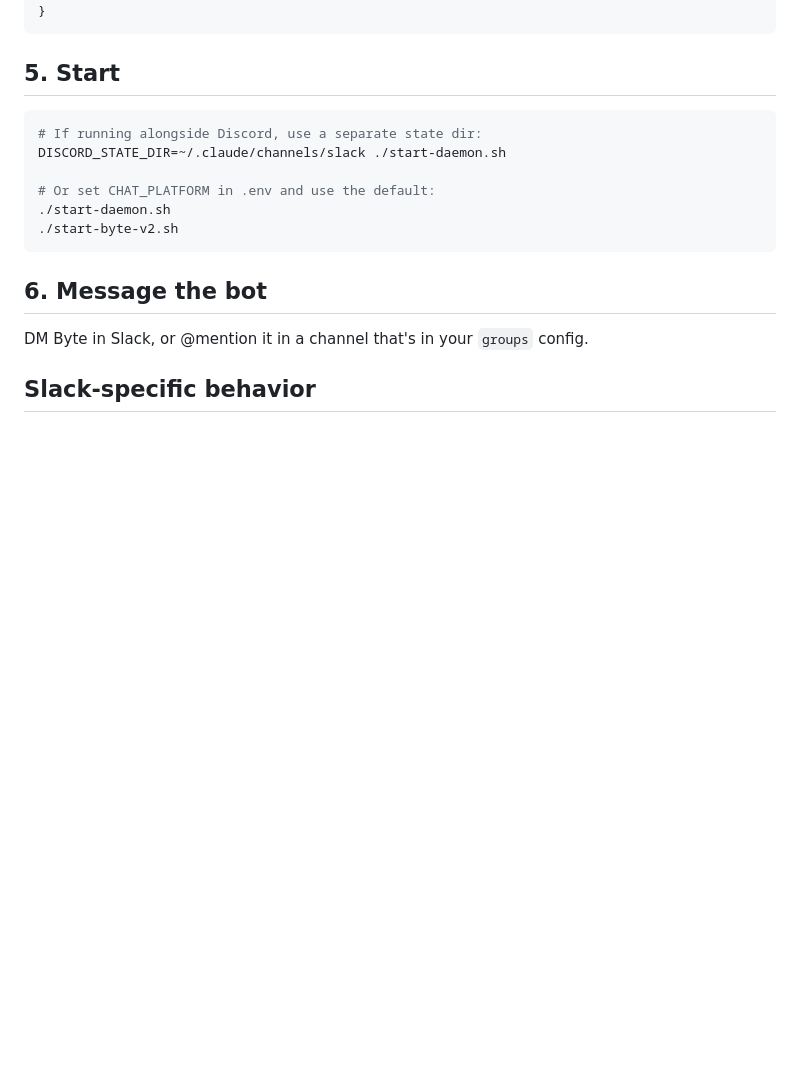
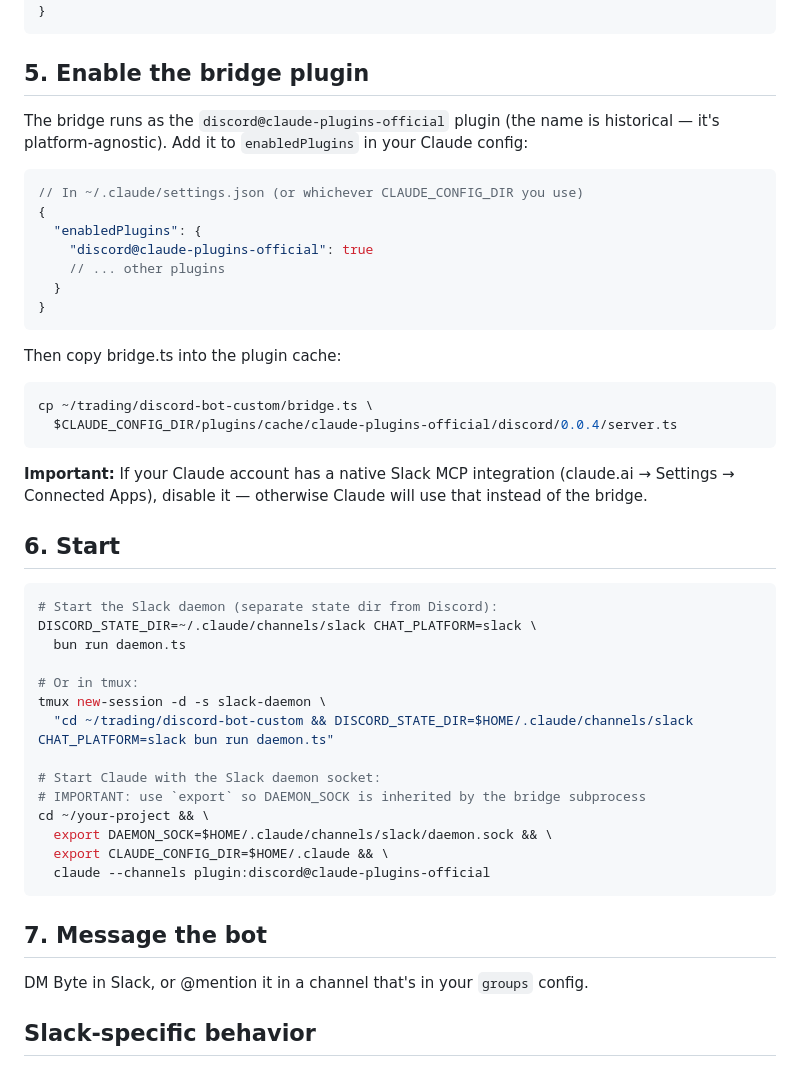
Before and after one commit to Koha101/hydra, a Markdown page: docs/slack.md, the part around the change. Rendered like a GitHub page; blank space fills up the shorter version.

Commit message:
Update docs with Slack deployment lessons
- docs/slack.md: add plugin enablement step, native MCP warning,
  DAEMON_SOCK export requirement, full start commands
- README.md: expand simultaneous platform section with config dir
  isolation, export requirement, and per-platform checklist

Co-Authored-By: Claude Opus 4.6 (1M context) <noreply@anthropic.com>

````diff
--- a/docs/slack.md
+++ b/docs/slack.md
@@ -89,18 +89,49 @@ Create an access.json with your Slack user ID:
 }
 ```
 
-## 5. Start
+## 5. Enable the bridge plugin
+
+The bridge runs as the `discord@claude-plugins-official` plugin (the name is historical — it's platform-agnostic). Add it to `enabledPlugins` in your Claude config:
+
+```jsonc
+// In ~/.claude/settings.json (or whichever CLAUDE_CONFIG_DIR you use)
+{
+  "enabledPlugins": {
+    "discord@claude-plugins-official": true
+    // ... other plugins
+  }
+}
+```
+
+Then copy bridge.ts into the plugin cache:
 
 ```bash
-# If running alongside Discord, use a separate state dir:
-DISCORD_STATE_DIR=~/.claude/channels/slack ./start-daemon.sh
-
-# Or set CHAT_PLATFORM in .env and use the default:
-./start-daemon.sh
-./start-byte-v2.sh
+cp ~/trading/discord-bot-custom/bridge.ts \
+  $CLAUDE_CONFIG_DIR/plugins/cache/claude-plugins-official/discord/0.0.4/server.ts
 ```
 
-## 6. Message the bot
+**Important:** If your Claude account has a native Slack MCP integration (claude.ai → Settings → Connected Apps), disable it — otherwise Claude will use that instead of the bridge.
+
+## 6. Start
+
+```bash
+# Start the Slack daemon (separate state dir from Discord):
+DISCORD_STATE_DIR=~/.claude/channels/slack CHAT_PLATFORM=slack \
+  bun run daemon.ts
+
+# Or in tmux:
+tmux new-session -d -s slack-daemon \
+  "cd ~/trading/discord-bot-custom && DISCORD_STATE_DIR=$HOME/.claude/channels/slack CHAT_PLATFORM=slack bun run daemon.ts"
+
+# Start Claude with the Slack daemon socket:
+# IMPORTANT: use `export` so DAEMON_SOCK is inherited by the bridge subprocess
+cd ~/your-project && \
+  export DAEMON_SOCK=$HOME/.claude/channels/slack/daemon.sock && \
+  export CLAUDE_CONFIG_DIR=$HOME/.claude && \
+  claude --channels plugin:discord@claude-plugins-official
+```
+
+## 7. Message the bot
 
 DM Byte in Slack, or @mention it in a channel that's in your `groups` config.
 
````
Also changed, not shown: README.md (+14 -2 lines).
